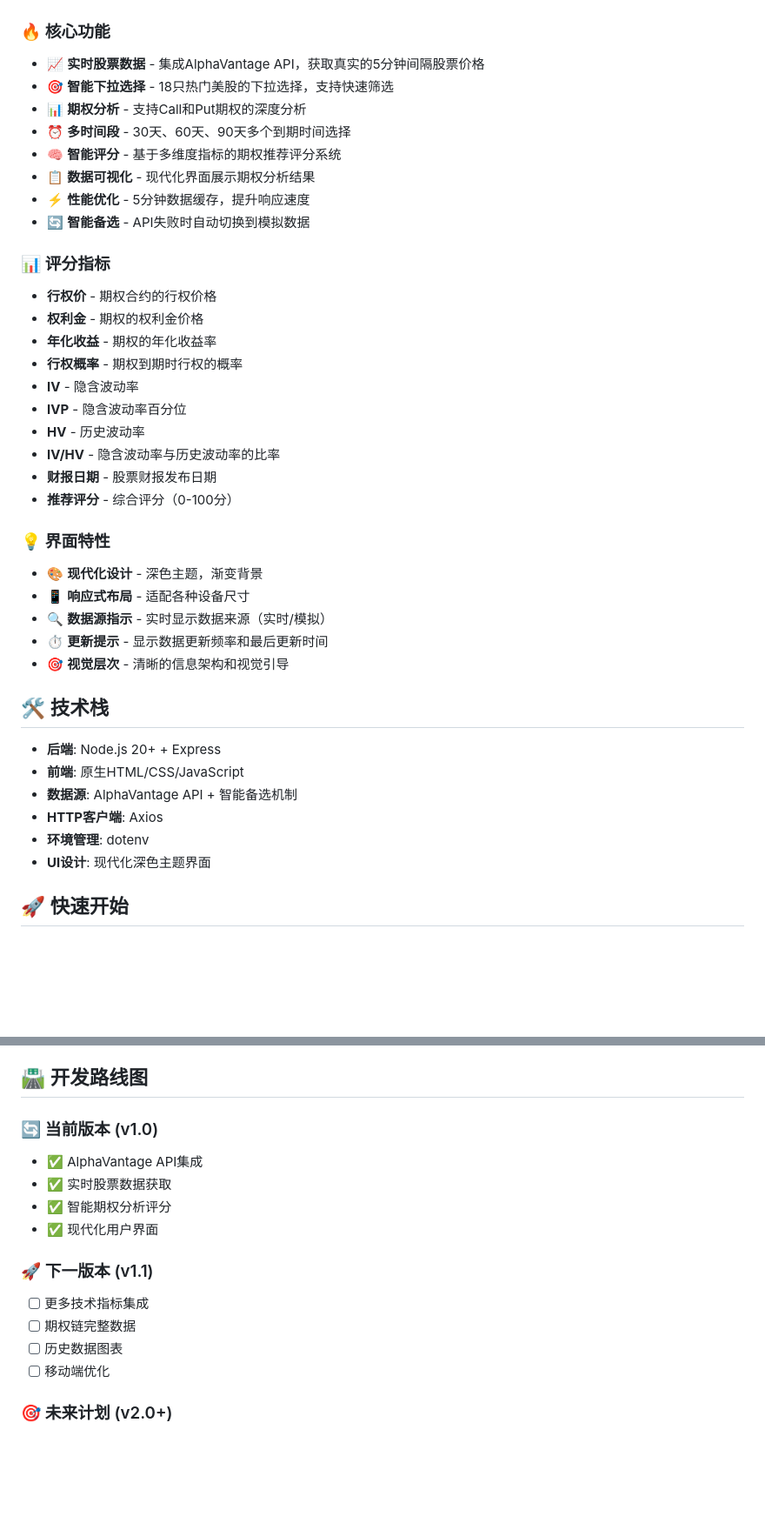
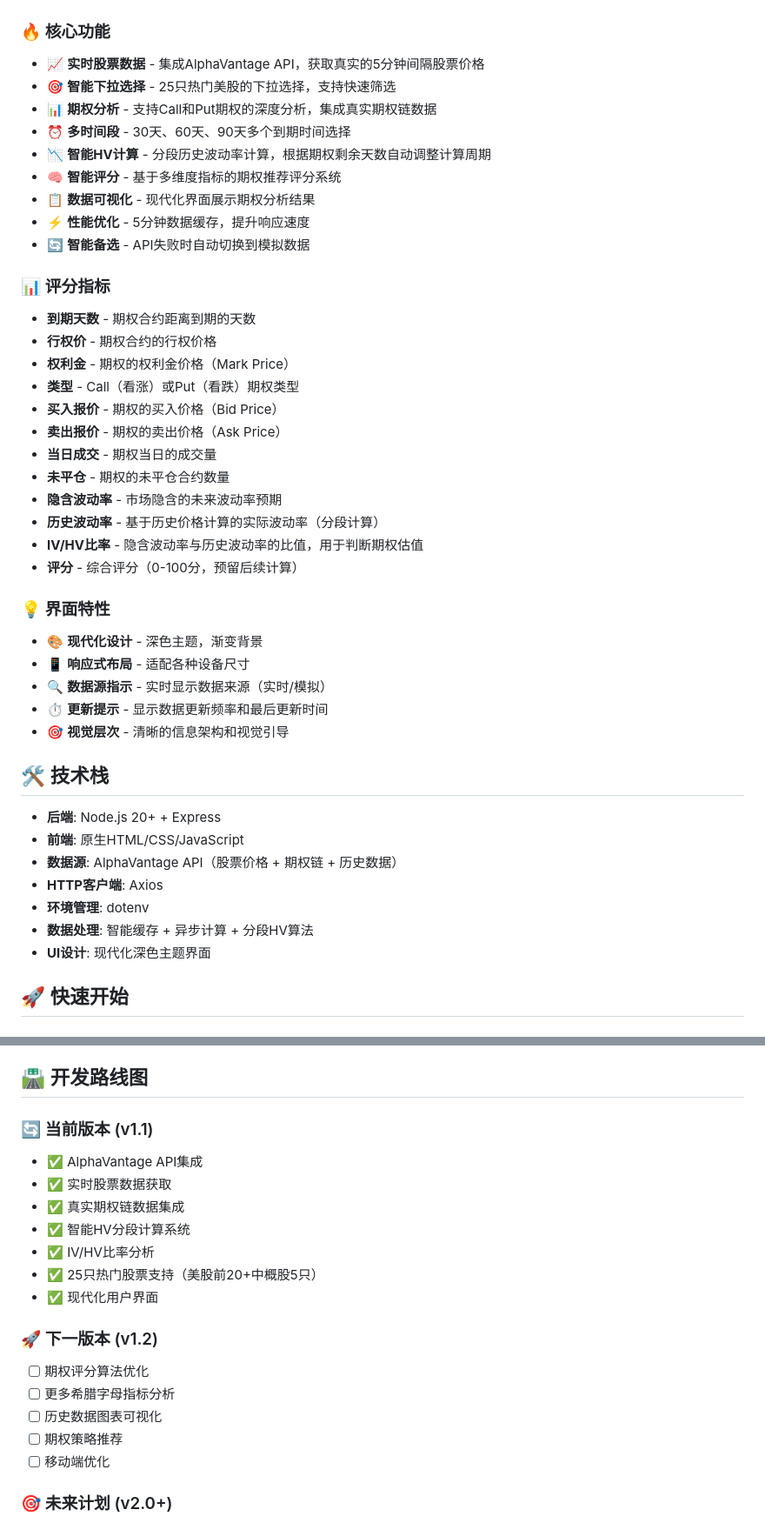
Before and after one commit to davexxx1214/optionviewer, a Markdown page: README.md, 2 parts joined by grey strips. Shown: that part at 87% size. GitHub-like rendering; blank space fills up the shorter version.

```diff
--- a/README.md
+++ b/README.md
@@ -6,25 +6,28 @@
 
 ### 🔥 核心功能
 - 📈 **实时股票数据** - 集成AlphaVantage API，获取真实的5分钟间隔股票价格
-- 🎯 **智能下拉选择** - 18只热门美股的下拉选择，支持快速筛选
-- 📊 **期权分析** - 支持Call和Put期权的深度分析
+- 🎯 **智能下拉选择** - 25只热门美股的下拉选择，支持快速筛选
+- 📊 **期权分析** - 支持Call和Put期权的深度分析，集成真实期权链数据
 - ⏰ **多时间段** - 30天、60天、90天多个到期时间选择
+- 📉 **智能HV计算** - 分段历史波动率计算，根据期权剩余天数自动调整计算周期
 - 🧠 **智能评分** - 基于多维度指标的期权推荐评分系统
 - 📋 **数据可视化** - 现代化界面展示期权分析结果
 - ⚡ **性能优化** - 5分钟数据缓存，提升响应速度
 - 🔄 **智能备选** - API失败时自动切换到模拟数据
 
 ### 📊 评分指标
+- **到期天数** - 期权合约距离到期的天数
 - **行权价** - 期权合约的行权价格
-- **权利金** - 期权的权利金价格
-- **年化收益** - 期权的年化收益率
-- **行权概率** - 期权到期时行权的概率
-- **IV** - 隐含波动率
-- **IVP** - 隐含波动率百分位
-- **HV** - 历史波动率
-- **IV/HV** - 隐含波动率与历史波动率的比率
-- **财报日期** - 股票财报发布日期
-- **推荐评分** - 综合评分（0-100分）
+- **权利金** - 期权的权利金价格（Mark Price）
+- **类型** - Call（看涨）或Put（看跌）期权类型
+- **买入报价** - 期权的买入价格（Bid Price）
+- **卖出报价** - 期权的卖出价格（Ask Price）
+- **当日成交** - 期权当日的成交量
+- **未平仓** - 期权的未平仓合约数量
+- **隐含波动率** - 市场隐含的未来波动率预期
+- **历史波动率** - 基于历史价格计算的实际波动率（分段计算）
+- **IV/HV比率** - 隐含波动率与历史波动率的比值，用于判断期权估值
+- **评分** - 综合评分（0-100分，预留后续计算）
 
 ### 💡 界面特性
 - 🎨 **现代化设计** - 深色主题，渐变背景
@@ -37,9 +40,10 @@
 
 - **后端**: Node.js 20+ + Express
 - **前端**: 原生HTML/CSS/JavaScript
-- **数据源**: AlphaVantage API + 智能备选机制
+- **数据源**: AlphaVantage API（股票价格 + 期权链 + 历史数据）
 - **HTTP客户端**: Axios
 - **环境管理**: dotenv
+- **数据处理**: 智能缓存 + 异步计算 + 分段HV算法
 - **UI设计**: 现代化深色主题界面
 
 ## 🚀 快速开始
@@ -238,16 +287,20 @@ optionviewer/
 
 ## 🛣️ 开发路线图
 
-### 🔄 当前版本 (v1.0)
+### 🔄 当前版本 (v1.1)
 - ✅ AlphaVantage API集成
 - ✅ 实时股票数据获取
-- ✅ 智能期权分析评分
+- ✅ 真实期权链数据集成
+- ✅ 智能HV分段计算系统
+- ✅ IV/HV比率分析
+- ✅ 25只热门股票支持（美股前20+中概股5只）
 - ✅ 现代化用户界面
 
-### 🚀 下一版本 (v1.1)
-- [ ] 更多技术指标集成
-- [ ] 期权链完整数据
-- [ ] 历史数据图表
+### 🚀 下一版本 (v1.2)
+- [ ] 期权评分算法优化
+- [ ] 更多希腊字母指标分析
+- [ ] 历史数据图表可视化
+- [ ] 期权策略推荐
 - [ ] 移动端优化
 
 ### 🎯 未来计划 (v2.0+)
```
Also changed, not shown: other parts of README.md (+59 -14 lines).
